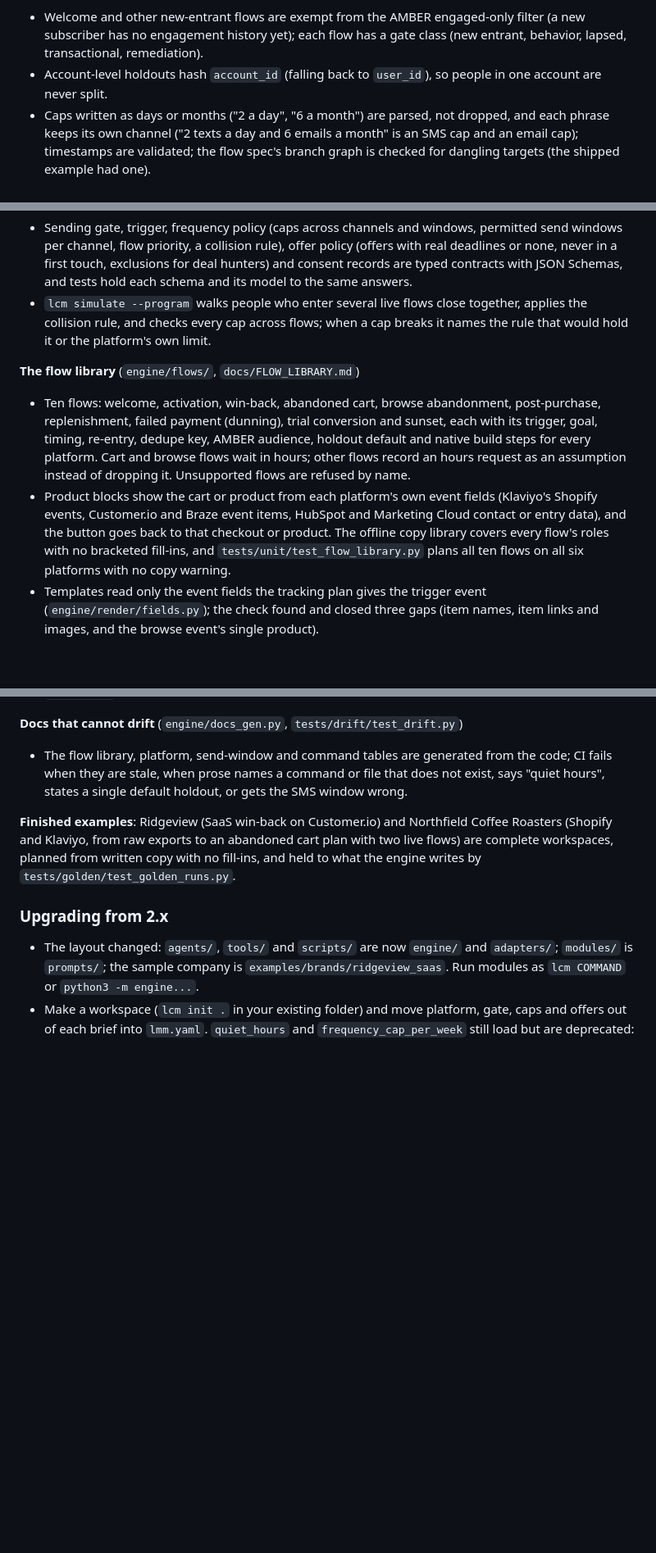
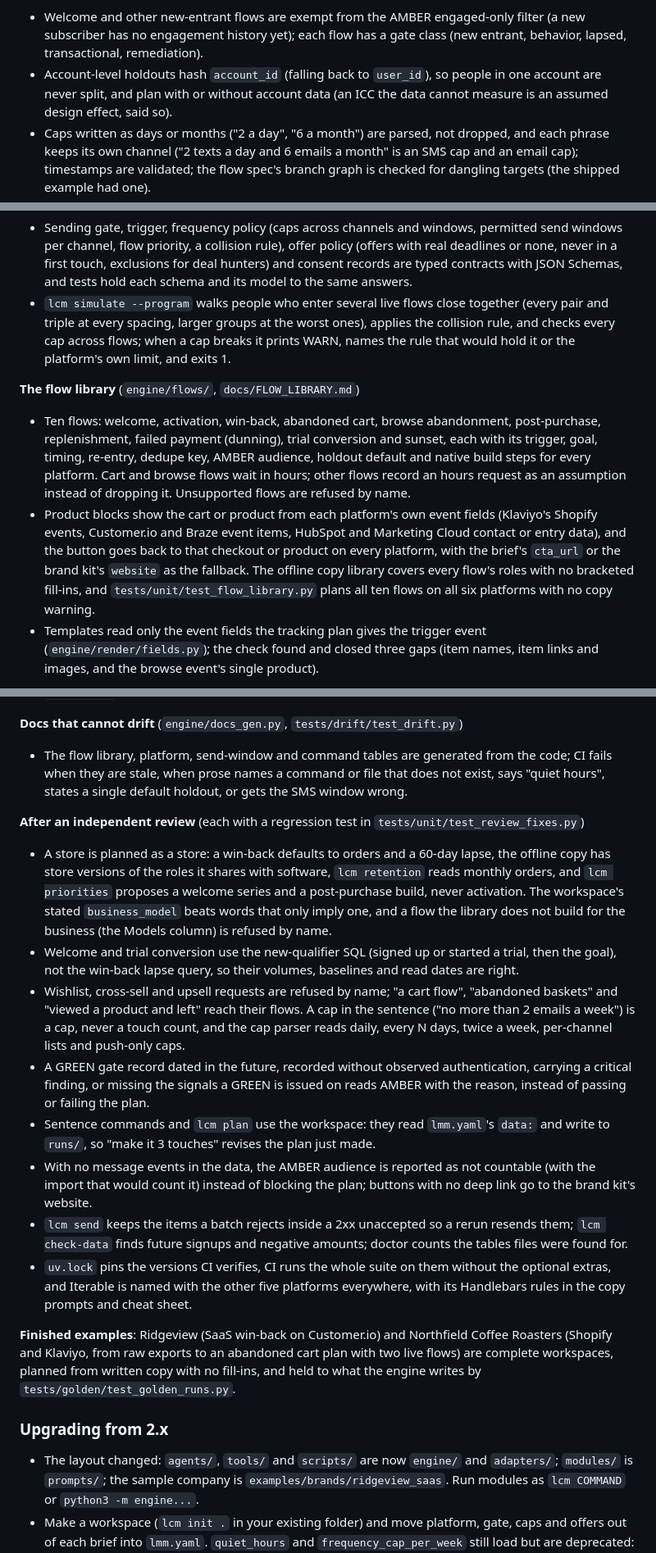
Before and after one commit to kyle-olmstead/lifecycle-marketing-claude-engine, a Markdown page: CHANGELOG.md, 3 parts joined by grey strips. Shown at 82% size. GitHub-like rendering; blank space fills up the shorter version.

Commit message:
Record the review fixes and their upgrade notes in the CHANGELOG
Co-Authored-By: Claude Opus 5.5 <noreply@anthropic.com>
Claude-Session: https://claude.ai/code/session_01Y86fLHj4JFVM3mAn9zB2mB

```diff
--- a/CHANGELOG.md
+++ b/CHANGELOG.md
@@ -21,7 +21,8 @@ Audit (v2.3); every quick win and systemic enhancement in its roadmap is in here
 **Fixed the silent plan-breakers**
 - Welcome and other new-entrant flows are exempt from the AMBER engaged-only filter (a new subscriber has no
   engagement history yet); each flow has a gate class (new entrant, behavior, lapsed, transactional, remediation).
-- Account-level holdouts hash `account_id` (falling back to `user_id`), so people in one account are never split.
+- Account-level holdouts hash `account_id` (falling back to `user_id`), so people in one account are never split, and
+  plan with or without account data (an ICC the data cannot measure is an assumed design effect, said so).
 - Caps written as days or months ("2 a day", "6 a month") are parsed, not dropped, and each phrase keeps its own
   channel ("2 texts a day and 6 emails a month" is an SMS cap and an email cap); timestamps are validated; the flow
   spec's branch graph is checked for dangling targets (the shipped example had one).
@@ -46,8 +47,9 @@ Audit (v2.3); every quick win and systemic enhancement in its roadmap is in here
   priority, a collision rule), offer policy (offers with real deadlines or none, never in a first touch, exclusions for
   deal hunters) and consent records are typed contracts with JSON Schemas, and tests hold each schema and its model to
   the same answers.
-- `lcm simulate --program` walks people who enter several live flows close together, applies the collision rule, and
-  checks every cap across flows; when a cap breaks it names the rule that would hold it or the platform's own limit.
+- `lcm simulate --program` walks people who enter several live flows close together (every pair and triple at every
+  spacing, larger groups at the worst ones), applies the collision rule, and checks every cap across flows; when a cap
+  breaks it prints WARN, names the rule that would hold it or the platform's own limit, and exits 1.
 
 **The flow library** (`engine/flows/`, `docs/FLOW_LIBRARY.md`)
 - Ten flows: welcome, activation, win-back, abandoned cart, browse abandonment, post-purchase, replenishment, failed
@@ -56,7 +58,7 @@ Audit (v2.3); every quick win and systemic enhancement in its roadmap is in here
   flows record an hours request as an assumption instead of dropping it. Unsupported flows are refused by name.
 - Product blocks show the cart or product from each platform's own event fields (Klaviyo's Shopify events,
   Customer.io and Braze event items, HubSpot and Marketing Cloud contact or entry data), and the button goes back to
-  that checkout or product. The offline copy library covers every flow's roles with no bracketed fill-ins, and
+  that checkout or product on every platform, with the brief's `cta_url` or the brand kit's `website` as the fallback. The offline copy library covers every flow's roles with no bracketed fill-ins, and
   `tests/unit/test_flow_library.py` plans all ten flows on all six platforms with no copy warning.
 - Templates read only the event fields the tracking plan gives the trigger event (`engine/render/fields.py`); the
   check found and closed three gaps (item names, item links and images, and the browse event's single product).
@@ -124,6 +126,27 @@ Audit (v2.3); every quick win and systemic enhancement in its roadmap is in here
   stale, when prose names a command or file that does not exist, says "quiet hours", states a single default holdout,
   or gets the SMS window wrong.
 
+**After an independent review** (each with a regression test in `tests/unit/test_review_fixes.py`)
+- A store is planned as a store: a win-back defaults to orders and a 60-day lapse, the offline copy has store versions
+  of the roles it shares with software, `lcm retention` reads monthly orders, and `lcm priorities` proposes a welcome
+  series and a post-purchase build, never activation. The workspace's stated `business_model` beats words that only
+  imply one, and a flow the library does not build for the business (the Models column) is refused by name.
+- Welcome and trial conversion use the new-qualifier SQL (signed up or started a trial, then the goal), not the
+  win-back lapse query, so their volumes, baselines and read dates are right.
+- Wishlist, cross-sell and upsell requests are refused by name; "a cart flow", "abandoned baskets" and "viewed a
+  product and left" reach their flows. A cap in the sentence ("no more than 2 emails a week") is a cap, never a touch
+  count, and the cap parser reads daily, every N days, twice a week, per-channel lists and push-only caps.
+- A GREEN gate record dated in the future, recorded without observed authentication, carrying a critical finding, or
+  missing the signals a GREEN is issued on reads AMBER with the reason, instead of passing or failing the plan.
+- Sentence commands and `lcm plan` use the workspace: they read `lmm.yaml`'s `data:` and write to `runs/`, so "make it
+  3 touches" revises the plan just made.
+- With no message events in the data, the AMBER audience is reported as not countable (with the import that would
+  count it) instead of blocking the plan; buttons with no deep link go to the brand kit's website.
+- `lcm send` keeps the items a batch rejects inside a 2xx unaccepted so a rerun resends them; `lcm check-data` finds
+  future signups and negative amounts; doctor counts the tables files were found for.
+- `uv.lock` pins the versions CI verifies, CI runs the whole suite on them without the optional extras, and Iterable
+  is named with the other five platforms everywhere, with its Handlebars rules in the copy prompts and cheat sheet.
+
 **Finished examples**: Ridgeview (SaaS win-back on Customer.io) and Northfield Coffee Roasters (Shopify and Klaviyo,
 from raw exports to an abandoned cart plan with two live flows) are complete workspaces, planned from written copy
 with no fill-ins, and held to what the engine writes by `tests/golden/test_golden_runs.py`.
```
Also changed, not shown: other parts of CHANGELOG.md (+7 -0 lines).
